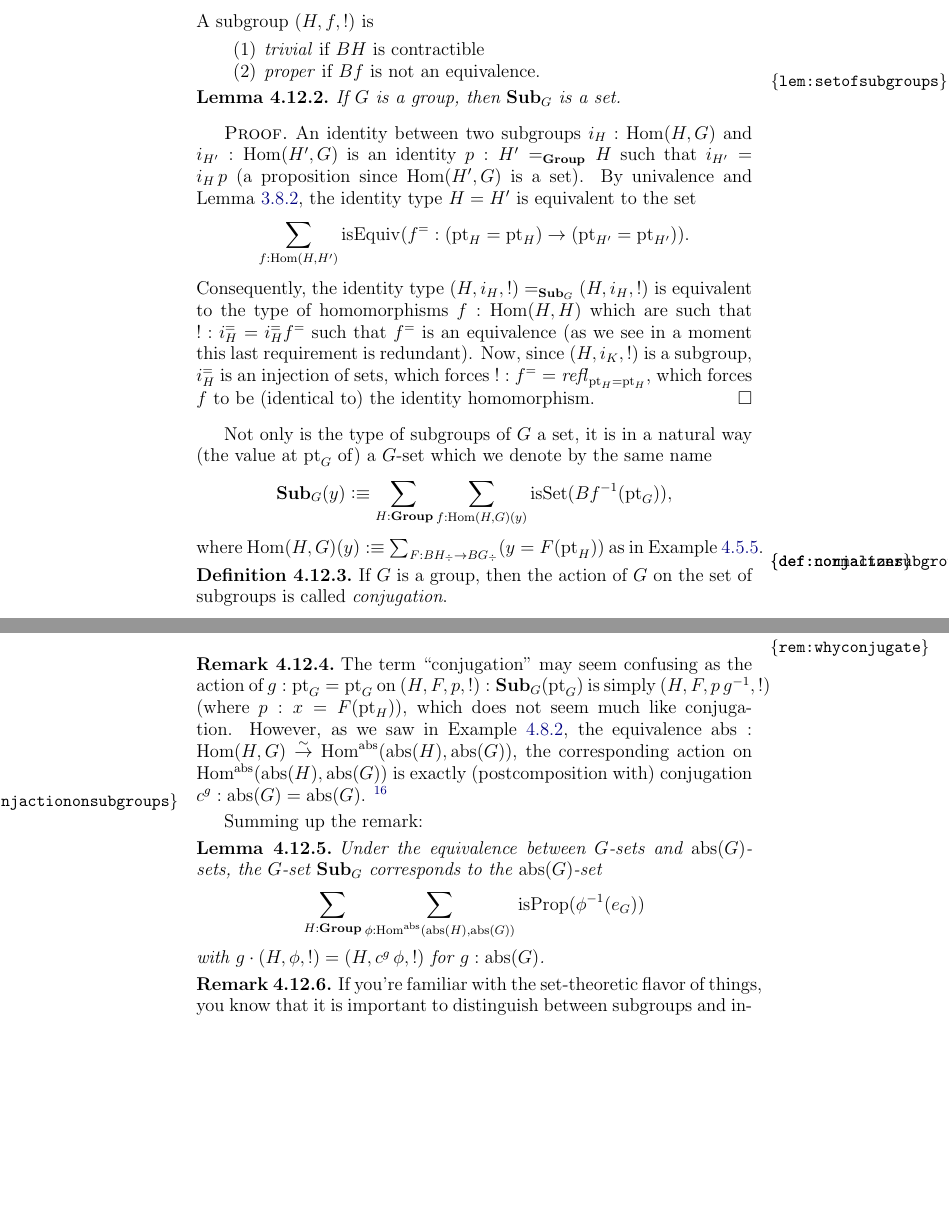
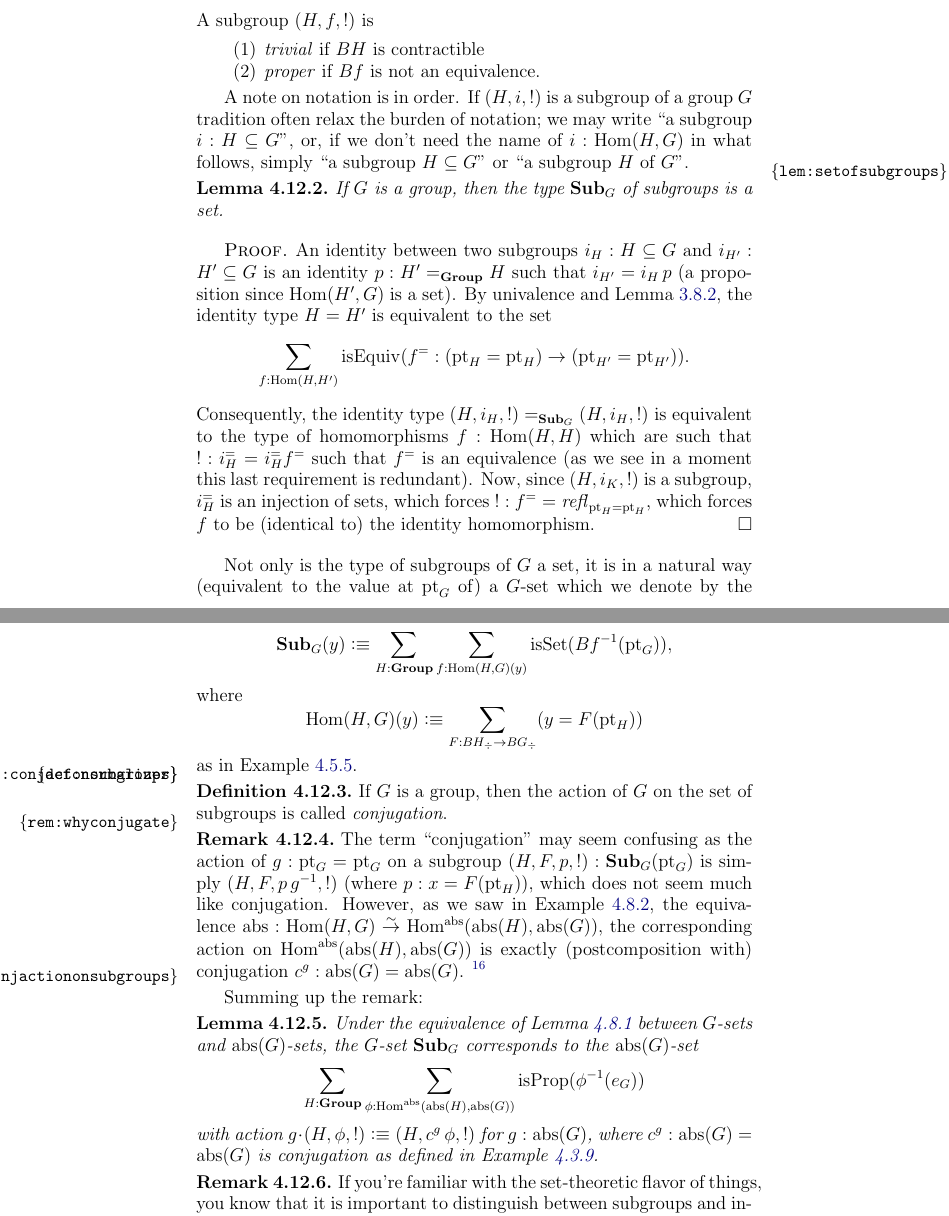
Before and after one commit to UniMath/SymmetryBook, a LaTeX thesis (book.tex, which reads group.tex): two parts of pages 109 and 110 of 171, joined at a grey line, cut so that both start at the same text, the shorter picture padded with empty space. Compiled offline with pdfLaTeX.

Commit message:
minor modifications

```diff
--- a/group.tex
+++ b/group.tex
@@ -1404,22 +1404,25 @@ Now, as we've seen, that   $f:(\pt_H=\pt_H)\to(\pt_G=\pt_G)$ is an injection (pr
       \item \emph{proper}\index{proper subgroup} if $Bf$ is not an equivalence.
       \end{enumerate}
     \end{definition}
+A note on notation is in order.  If $(H,i,!)$ is a subgroup of a group $G$ tradition often relax the burden of notation; we may write ``a subgroup $i:H\subseteq G$'', or, if we don't need the name of $i:\Hom(H,G)$ in what follows, simply ``a subgroup $H\subseteq G$'' or ``a subgroup $H$ of $G$''.
 \begin{lemma}
   \label{lem:setofsubgroups}
-  If $G$ is a group, then $\typesubgroup_G$ is a set.
-\end{lemma}
-\begin{proof}
-An identity between two subgroups $i_H:\Hom(H,G)$ and $i_{H'}:\Hom(H',G)$ is an identity $p:H'=_{\typegroup}H$ such that $i_{H'}=i_H\,p$ (a proposition since $\Hom(H',G)$ is a set).
+  If $G$ is a group, then the type $\typesubgroup_G$ of subgroups is a set.
+\end{lemma}
+\begin{proof}
+An identity between two subgroups $i_H:H\subseteq G$ and $i_{H'}:H'\subseteq G$ is an identity $p:H'=_{\typegroup}H$ such that $i_{H'}=i_H\,p$ (a proposition since $\Hom(H',G)$ is a set).
   By univalence and \cref{lem:eqofconntypes}, the identity type $H=H'$ is equivalent to the set
 $$\sum_{f:\Hom(H,H')}\isEq(f^=:(\pt_H=\pt_H)\to(\pt_{H'}=\pt_{H'})).$$
 %If $(H,i_H,!)$ is a subgroup of $G$, then
 Consequently, the identity type
-$(H,i_H,!)=_{\typesubgroup_G}(H,i_H,!)$ is equivalent to the type of homomorphisms $f:\Hom(H,H)$ which are such that $!:i_H^==i_H^=f^=$ such that $f^=$ is an equivalence (as we see in a moment this last requirement is redundant).  Now, since $(H,i_K,!)$ is a subgroup, $i_H^=$ is an injection of sets, which forces $!:f^==\refl{\pt_H=\pt_H}$, which forces $f$ to be (identical to) the identity homomorphism.
-\end{proof}
-Not only is the type of subgroups  of $G$ a set, it is in a natural way (the value at $\pt_G$ of) a $G$-set which we denote by the same name
+$(H,i_H,!)=_{\typesubgroup_G}(H,i_H,!)$ is equivalent to the type of homomorphisms $f:\Hom(H,H)$ which are such that $!:i_H^==i_H^=f^=$ such that $f^=$ is an equivalence (as we see in a moment this last requirement is redundant).
+Now, since $(H,i_K,!)$ is a subgroup, $i_H^=$ is an injection of sets, which forces $!:f^==\refl{\pt_H=\pt_H}$, which forces $f$ to be (identical to) the identity homomorphism.
+\end{proof}
+Not only is the type of subgroups  of $G$ a set, it is in a natural way (equivalent to the value at $\pt_G$ of) a $G$-set which we denote by the same name
 $$%\typesubgroup_G:BG\to\Set,\qquad
 \typesubgroup_G(y)\defequi \sum_{H:\typegroup}\sum_{f:\Hom(H,G)(y)}\isset(Bf^{-1}(\pt_G)),$$
-where $\Hom(H,G)(y)\defequi\sum_{F:BH_\div\to BG_\div}(y=F(\pt_H))$ as in \cref{ex:HomHGasGset}.
+where
+$$\Hom(H,G)(y)\defequi\sum_{F:BH_\div\to BG_\div}(y=F(\pt_H))$$ as in \cref{ex:HomHGasGset}.
 % In this interpretation, $(H,F,p,!):\typesubgroup_G(\pt_G)$ represents a subgroup of $G$ (so that $p:\pt_G=F(\pt_H)$).  An identity $g:\pt_G=\pt_G$ acts on $\typesubgroup_G(\pt_G)$ by sending $(H,F,p,!)$ to $(H,F,p\,g^{-1},!)$.
 
 \begin{definition}
@@ -1429,7 +1432,7 @@ where $\Hom(H,G)(y)\defequi\sum_{F:BH_\div\to BG_\div}(y=F(\pt_H))$ as in \cref{
 \begin{remark}
   \label{rem:whyconjugate}
   The term ``conjugation'' may seem confusing as the %(abstract)
-action of $g:\pt_G=\pt_G$ on $(H,F,p,!):\typesubgroup_G(\pt_G)$ is simply $(H,F,p\,g^{-1},!)$ (where $p:x=F(\pt_H)$), which does not seem much like conjugation.  However, as we saw in \cref{ex:abstrandconj}, the equivalence $\abstr:\Hom(H,G)\we\Hom^\abstr(\abstr(H),\abstr(G))$, the corresponding action on $\Hom^\abstr(\abstr(H),\abstr(G))$ is exactly (postcomposition with) conjugation $c^g:\abstr(G)=\abstr(G)$.
+action of $g:\pt_G=\pt_G$ on a subgroup $(H,F,p,!):\typesubgroup_G(\pt_G)$ is simply $(H,F,p\,g^{-1},!)$ (where $p:x=F(\pt_H)$), which does not seem much like conjugation.  However, as we saw in \cref{ex:abstrandconj}, the equivalence $\abstr:\Hom(H,G)\we\Hom^\abstr(\abstr(H),\abstr(G))$, the corresponding action on $\Hom^\abstr(\abstr(H),\abstr(G))$ is exactly (postcomposition with) conjugation $c^g:\abstr(G)=\abstr(G)$.
 \footnote{The same phenomenon appeared in \cref{xca:HomZGvsAdG} where we gave an equivalence between the $G$-sets $\Hom(\ZZ,G)$ and $\Ad_G$ (where the action is very visibly by conjugation).}
 % \end{remark}
 
@@ -1445,8 +1448,8 @@ action of $g:\pt_G=\pt_G$ on $(H,F,p,!):\typesubgroup_G(\pt_G)$ is simply $(H,F,
 \end{remark}
 Summing up the remark:
 \begin{lemma}
-  Under the equivalence between $G$-sets and $\abstr(G)$-sets, the $G$-set $\typesubgroup_G$ corresponds to the $\abstr(G)$-set
-$$\sum_{H:\typegroup}\sum_{\phi:\Hom^\abstr(\abstr(H),\abstr(G))}\isprop(\phi^{-1}(e_G))$$ with $g\cdot(H,\phi,!)=(H,c^g\,\phi,!)$ for $g:\abstr(G)$.
+  Under the equivalence of \cref{lem:actionsconcreteandabstract} between $G$-sets and $\abstr(G)$-sets, the $G$-set $\typesubgroup_G$ corresponds to the $\abstr(G)$-set
+$$\sum_{H:\typegroup}\sum_{\phi:\Hom^\abstr(\abstr(H),\abstr(G))}\isprop(\phi^{-1}(e_G))$$ with action $g\cdot(H,\phi,!)\defequi(H,c^g\,\phi,!)$ for $g:\abstr(G)$, where  $c^g:\abstr(G)=\abstr(G)$ is conjugation as defined in \cref{ex:conjhomo}.
 \end{lemma}
 
 
```
